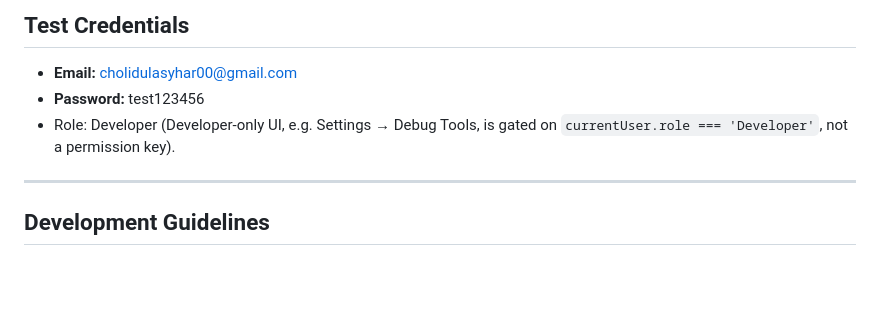
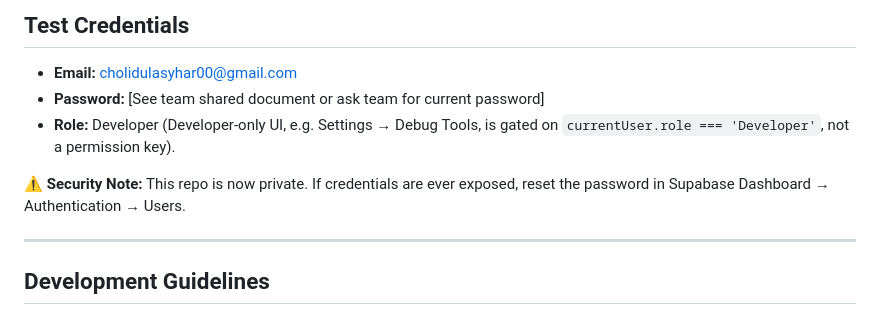
Before and after one commit to olidlid/roastery-manager-hackathon, a Markdown page: CLAUDE.md, the part around the change. Drawn GitHub-style; blank space fills up the shorter version.

Commit message:
security: remove exposed test password from CLAUDE.md and make repo private

```diff
--- a/CLAUDE.md
+++ b/CLAUDE.md
@@ -157,8 +157,10 @@ Exact keys live in each role's `permissions` object in `custom_roles` (seeded fr
 ## Test Credentials
 
 - **Email:** cholidulasyhar00@gmail.com
-- **Password:** test123456
-- Role: Developer (Developer-only UI, e.g. Settings → Debug Tools, is gated on `currentUser.role === 'Developer'`, not a permission key).
+- **Password:** [See team shared document or ask team for current password]
+- **Role:** Developer (Developer-only UI, e.g. Settings → Debug Tools, is gated on `currentUser.role === 'Developer'`, not a permission key).
+
+⚠️ **Security Note:** This repo is now private. If credentials are ever exposed, reset the password in Supabase Dashboard → Authentication → Users.
 
 ---
 
```
